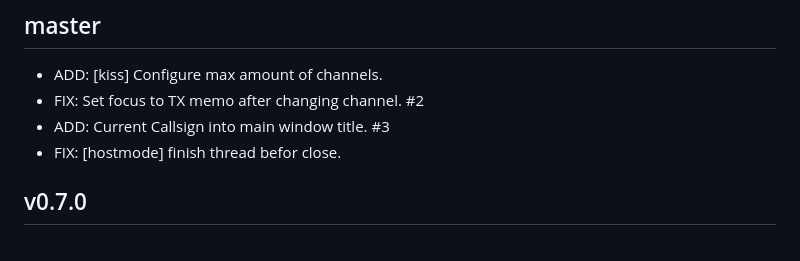
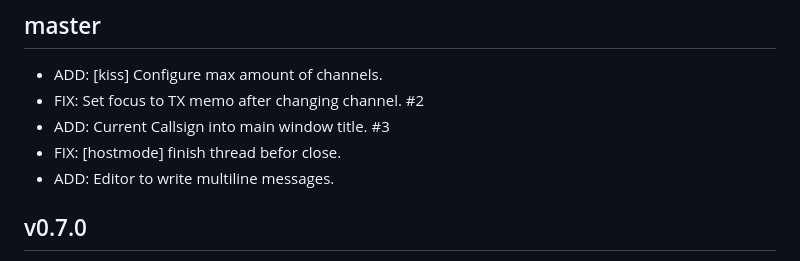
Before and after one commit to andreaspeters/flexpacket, a Markdown page: CHANGELOG.md, the part around the change. GitHub-like rendering.

```diff
--- a/CHANGELOG.md
+++ b/CHANGELOG.md
@@ -6,6 +6,7 @@
 - FIX: Set focus to TX memo after changing channel. #2
 - ADD: Current Callsign into main window title. #3
 - FIX: [hostmode] finish thread befor close.
+- ADD: Editor to write multiline messages.
 
 ## v0.7.0
 
```
Also changed, not shown: README.md (+3 -1 lines), assets/images/editor.png (added), 16 other files.
